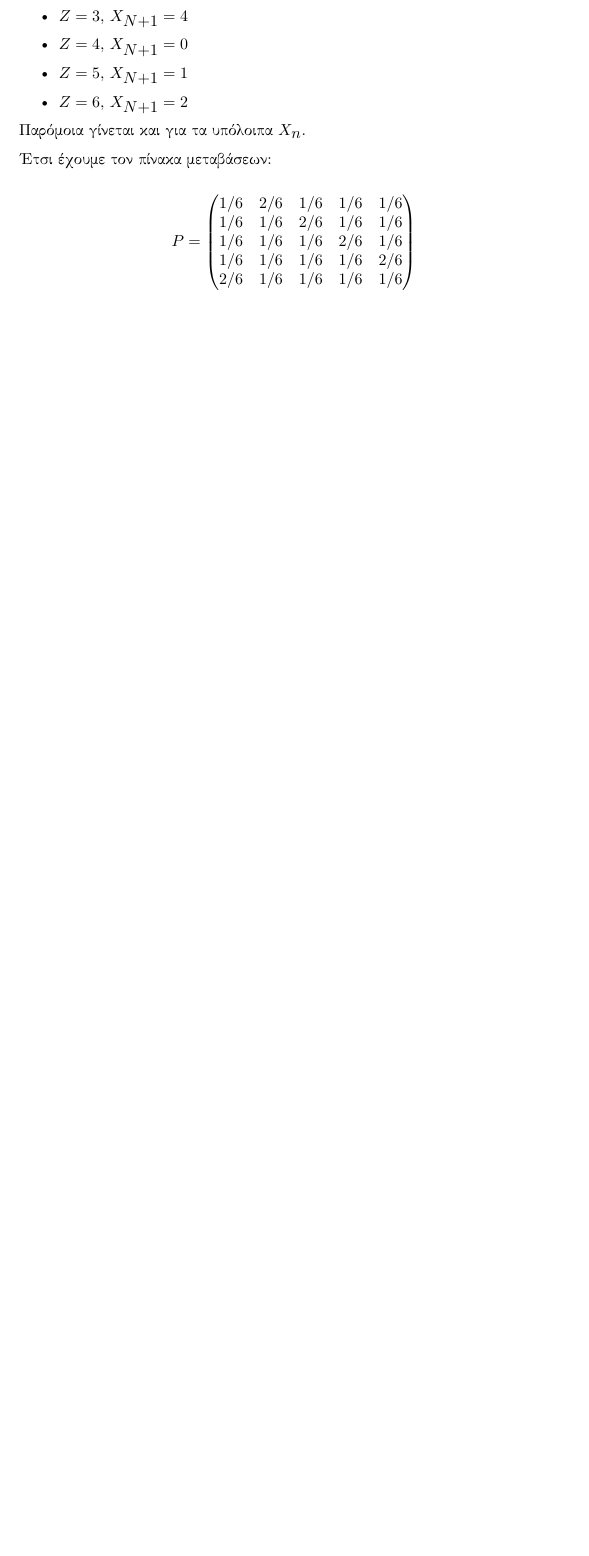
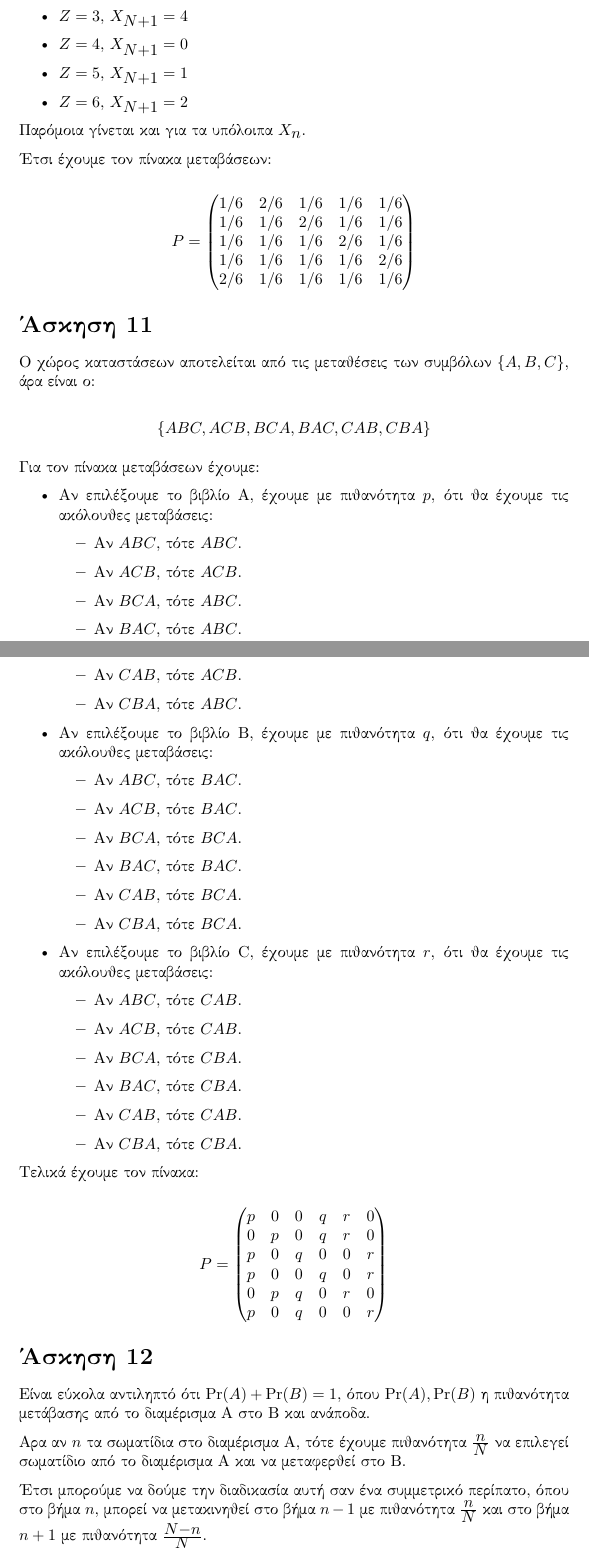
Before and after one commit to LoniasGR/stochastic_processes, a LaTeX problem sheet (Assignment1/Assignment1.tex): part of page 4 of 4 before the commit and two parts of pages 4 and 5 of 6 after it, the two joined at a grey line, cut so that both start at the same text, the shorter picture padded with empty space. Compiled offline with pdfLaTeX.

Commit message:
Almost done with theoretical 1

```diff
--- a/Assignment1/Assignment1.tex
+++ b/Assignment1/Assignment1.tex
@@ -281,4 +281,69 @@
     \end{pmatrix}
 \end{equation*}
 
+\section*{Άσκηση 11}
+
+Ο χώρος καταστάσεων αποτελείται από τις μεταθέσεις των συμβόλων $\{A, B, C\}$, άρα είναι ο:
+
+$$
+\{ABC, ACB, BCA, BAC, CAB, CBA\}
+$$
+
+Για τον πίνακα μεταβάσεων έχουμε:
+\begin{itemize}
+    \item Αν επιλέξουμε το βιβλίο Α, έχουμε με πιθανότητα $p$, ότι θα έχουμε τις ακόλουθες μεταβάσεις:
+    \begin{itemize}
+        \item Αν $ABC$, τότε $ABC$.
+        \item Αν $ACB$, τότε $ACB$.
+        \item Αν $BCA$, τότε $ABC$.
+        \item Αν $BAC$, τότε $ABC$.
+        \item Αν $CAB$, τότε $ACB$.
+        \item Αν $CBA$, τότε $ABC$.
+    \end{itemize}
+    \item Αν επιλέξουμε το βιβλίο B, έχουμε με πιθανότητα $q$, ότι θα έχουμε τις ακόλουθες μεταβάσεις:
+    \begin{itemize}
+        \item Αν $ABC$, τότε $BAC$.
+        \item Αν $ACB$, τότε $BAC$.
+        \item Αν $BCA$, τότε $BCA$.
+        \item Αν $BAC$, τότε $BAC$.
+        \item Αν $CAB$, τότε $BCA$.
+        \item Αν $CBA$, τότε $BCA$.
+    \end{itemize}
+    \item Αν επιλέξουμε το βιβλίο \english{C}, έχουμε με πιθανότητα $r$, ότι θα έχουμε τις ακόλουθες μεταβάσεις:
+    \begin{itemize}
+        \item Αν $ABC$, τότε $CAB$.
+        \item Αν $ACB$, τότε $CAB$.
+        \item Αν $BCA$, τότε $CBA$.
+        \item Αν $BAC$, τότε $CBA$.
+        \item Αν $CAB$, τότε $CAB$.
+        \item Αν $CBA$, τότε $CBA$.
+    \end{itemize}
+\end{itemize}
+
+Τελικά έχουμε τον πίνακα:
+
+\begin{equation*}
+    P =
+    \begin{pmatrix}
+        p & 0 & 0 & q & r & 0\\
+        0 & p & 0 & q & r & 0\\
+        p & 0 & q & 0 & 0 & r\\
+        p & 0 & 0 & q & 0 & r\\
+        0 & p & q & 0 & r & 0\\
+        p & 0 & q & 0 & 0 & r
+    \end{pmatrix}
+\end{equation*}
+
+\section*{Άσκηση 12}
+Είναι εύκολα αντιληπτό ότι $\Pr(A) + \Pr(B) = 1$, όπου $\Pr(A), \Pr(B)$ η πιθανότητα μετάβασης από το διαμέρισμα Α στο Β και ανάποδα.
+
+Αρα αν $n$ τα σωματίδια στο διαμέρισμα Α, τότε έχουμε πιθανότητα $\frac{n}{N}$ να επιλεγεί σωματίδιο από το διαμέρισμα Α και να μεταφερθεί στο Β.
+
+Έτσι μπορούμε να δούμε την διαδικασία αυτή σαν ένα συμμετρικό περίπατο, όπου στο βήμα $n$, μπορεί να μετακινηθεί στο βήμα $n-1$ με πιθανότητα $\frac{n}{N}$ και στο βήμα $n+1$ με πιθανότητα $\frac{N-n}{N}$.
+
+Στην κατάσταση 0, έχουμε πιθανότητα 1 να μεταφερθούμε στην κατάσταση 1 και στην κατάσταση Ν, έχουμε πιθανότητα 1 να μεταφερθούμε στην $N-1$.
+
+\section*{Άσκηση 13 (Προαιρετική)}
+
+
 \end{document}
```
Also changed, not shown: Assignment1/Assignment1.bbl (added), Assignment1/Assignment1.pdf, 1 other file.
